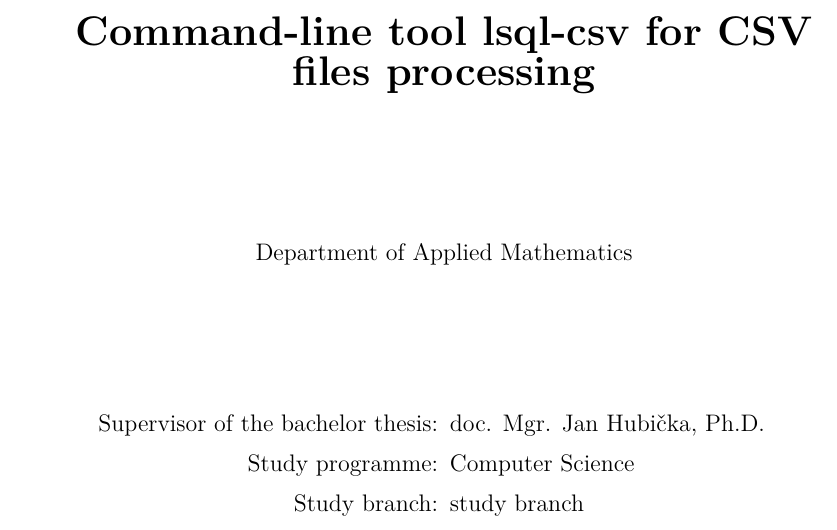
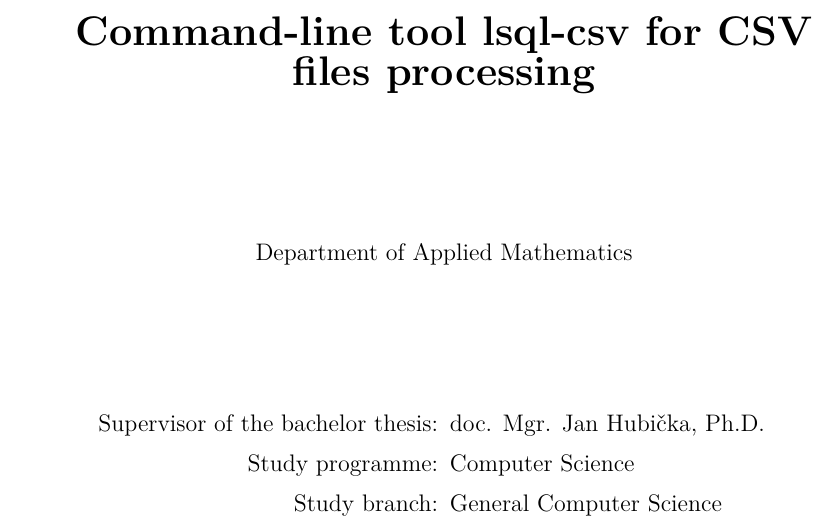
Before and after one commit to stastnypremysl/bac-thesis, a LaTeX thesis (en/thesis.tex): part of page 1 of 39, cut so that both start at the same text. Compiled offline with pdfLaTeX.

Commit message:
writting thesis

```diff
--- a/en/thesis.tex
+++ b/en/thesis.tex
@@ -78,7 +78,7 @@
 
 % Study programme and specialization
 \def\StudyProgramme{Computer Science}
-\def\StudyBranch{study branch}
+\def\StudyBranch{General Computer Science}
 
 % An optional dedication: you can thank whomever you wish (your supervisor,
 % consultant, a person who lent the software, etc.)
```
Also changed, not shown: en/thesis.pdf, 2 other files.
